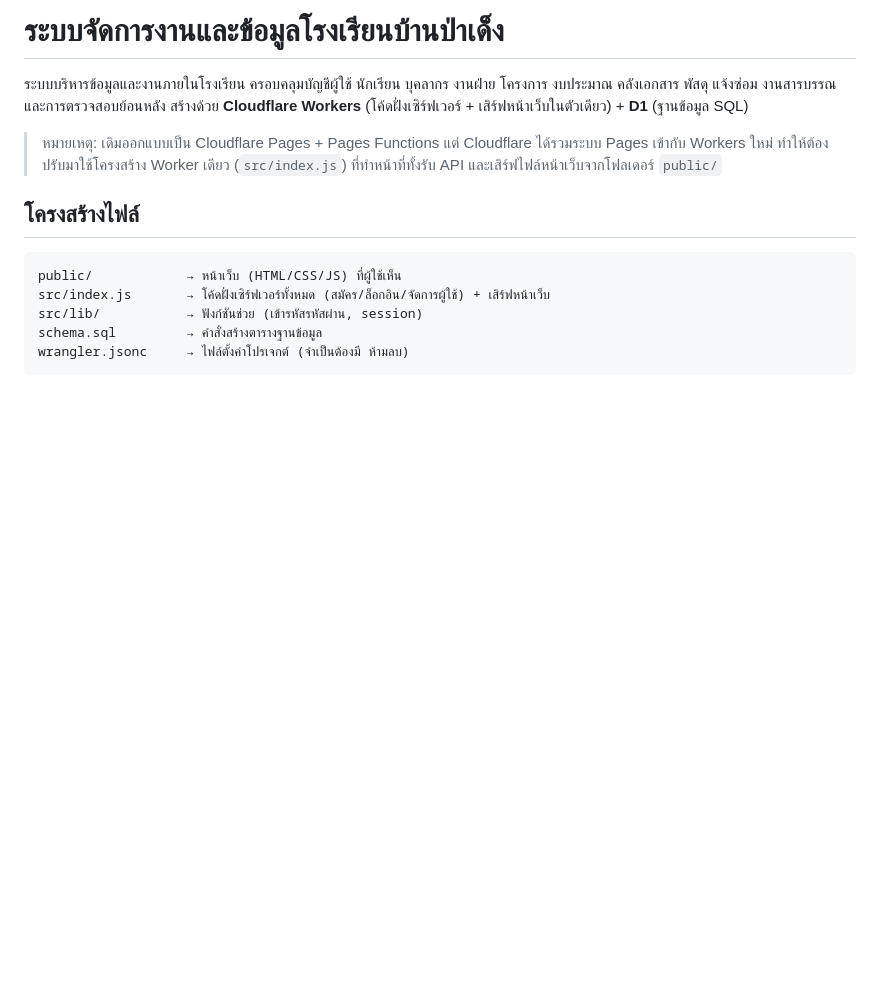
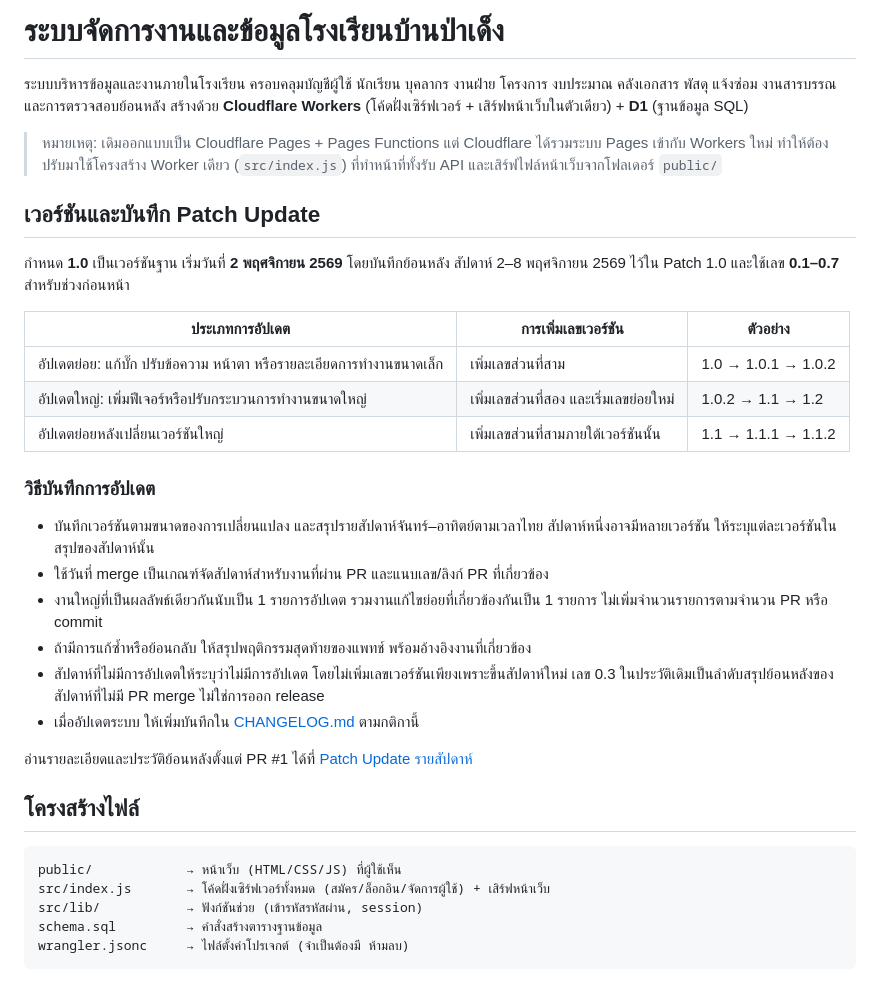
Before and after one commit to SATTASAI/banpadeng-school-db, a Markdown page: README.md, the part around the change. GitHub-like rendering; blank space fills up the shorter version.

Commit message:
docs: document patch numbering and link weekly changelog

````diff
--- a/README.md
+++ b/README.md
@@ -7,6 +7,31 @@
 > หมายเหตุ: เดิมออกแบบเป็น Cloudflare Pages + Pages Functions แต่ Cloudflare ได้รวมระบบ
 > Pages เข้ากับ Workers ใหม่ ทำให้ต้องปรับมาใช้โครงสร้าง Worker เดียว (`src/index.js`)
 > ที่ทำหน้าที่ทั้งรับ API และเสิร์ฟไฟล์หน้าเว็บจากโฟลเดอร์ `public/`
+
+## เวอร์ชันและบันทึก Patch Update
+
+กำหนด **1.0** เป็นเวอร์ชันฐาน เริ่มวันที่ **2 พฤศจิกายน 2569** โดยบันทึกย้อนหลัง
+สัปดาห์ 2–8 พฤศจิกายน 2569 ไว้ใน Patch 1.0 และใช้เลข **0.1–0.7** สำหรับช่วงก่อนหน้า
+
+| ประเภทการอัปเดต | การเพิ่มเลขเวอร์ชัน | ตัวอย่าง |
+|---|---|---|
+| อัปเดตย่อย: แก้บั๊ก ปรับข้อความ หน้าตา หรือรายละเอียดการทำงานขนาดเล็ก | เพิ่มเลขส่วนที่สาม | 1.0 → 1.0.1 → 1.0.2 |
+| อัปเดตใหญ่: เพิ่มฟีเจอร์หรือปรับกระบวนการทำงานขนาดใหญ่ | เพิ่มเลขส่วนที่สอง และเริ่มเลขย่อยใหม่ | 1.0.2 → 1.1 → 1.2 |
+| อัปเดตย่อยหลังเปลี่ยนเวอร์ชันใหญ่ | เพิ่มเลขส่วนที่สามภายใต้เวอร์ชันนั้น | 1.1 → 1.1.1 → 1.1.2 |
+
+### วิธีบันทึกการอัปเดต
+
+- บันทึกเวอร์ชันตามขนาดของการเปลี่ยนแปลง และสรุปรายสัปดาห์จันทร์–อาทิตย์ตามเวลาไทย
+  สัปดาห์หนึ่งอาจมีหลายเวอร์ชัน ให้ระบุแต่ละเวอร์ชันในสรุปของสัปดาห์นั้น
+- ใช้วันที่ merge เป็นเกณฑ์จัดสัปดาห์สำหรับงานที่ผ่าน PR และแนบเลข/ลิงก์ PR ที่เกี่ยวข้อง
+- งานใหญ่ที่เป็นผลลัพธ์เดียวกันนับเป็น 1 รายการอัปเดต รวมงานแก้ไขย่อยที่เกี่ยวข้องกันเป็น 1 รายการ
+  ไม่เพิ่มจำนวนรายการตามจำนวน PR หรือ commit
+- ถ้ามีการแก้ซ้ำหรือย้อนกลับ ให้สรุปพฤติกรรมสุดท้ายของแพทช์ พร้อมอ้างอิงงานที่เกี่ยวข้อง
+- สัปดาห์ที่ไม่มีการอัปเดตให้ระบุว่าไม่มีการอัปเดต โดยไม่เพิ่มเลขเวอร์ชันเพียงเพราะขึ้นสัปดาห์ใหม่
+  เลข 0.3 ในประวัติเดิมเป็นลำดับสรุปย้อนหลังของสัปดาห์ที่ไม่มี PR merge ไม่ใช่การออก release
+- เมื่ออัปเดตระบบ ให้เพิ่มบันทึกใน [CHANGELOG.md](CHANGELOG.md) ตามกติกานี้
+
+อ่านรายละเอียดและประวัติย้อนหลังตั้งแต่ PR #1 ได้ที่ [Patch Update รายสัปดาห์](CHANGELOG.md)
 
 ## โครงสร้างไฟล์
 ```
````
